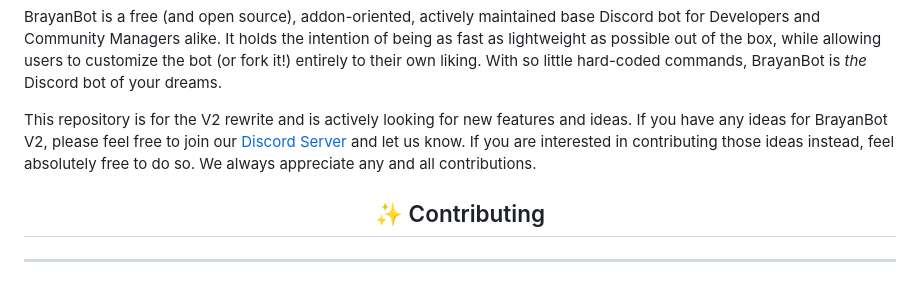
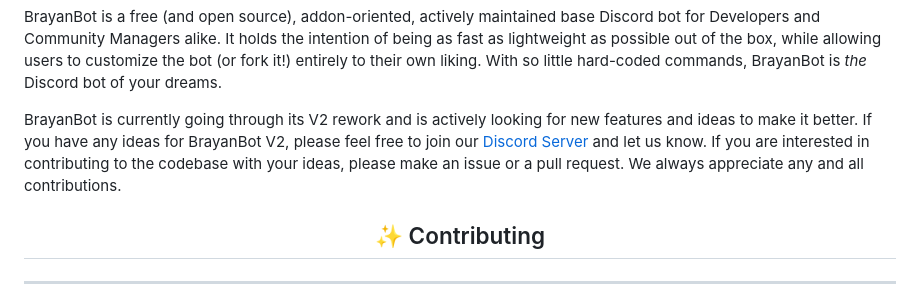
Before and after one commit to MoltenStudios/BrayanBot, a Markdown page: .github/README.md, the part around the change. Drawn GitHub-style.

Commit message:
style: wording

```diff
--- a/.github/README.md
+++ b/.github/README.md
@@ -27,9 +27,9 @@ BrayanBot is a free (and open source), addon-oriented, actively maintained base
 It holds the intention of being as fast as lightweight as possible out of the box, while allowing users to customize the bot (or fork it!)
 entirely to their own liking. With so little hard-coded commands, BrayanBot is _the_ Discord bot of your dreams.
 
-This repository is for the V2 rewrite and is actively looking for new features and ideas. If you have any ideas for BrayanBot V2,
-please feel free to join our [Discord Server](https://discord.neushore.dev/) and let us know. If you are interested in contributing those ideas instead,
-feel absolutely free to do so. We always appreciate any and all contributions.
+BrayanBot is currently going through its V2 rework and is actively looking for new features and ideas to make it better. If you have any ideas for BrayanBot V2,
+please feel free to join our [Discord Server](https://discord.neushore.dev/) and let us know. If you are interested in contributing to the codebase with your ideas,
+please make an issue or a pull request. We always appreciate any and all contributions.
 
 <h2 align="center">✨ Contributing</h2>
 
```
